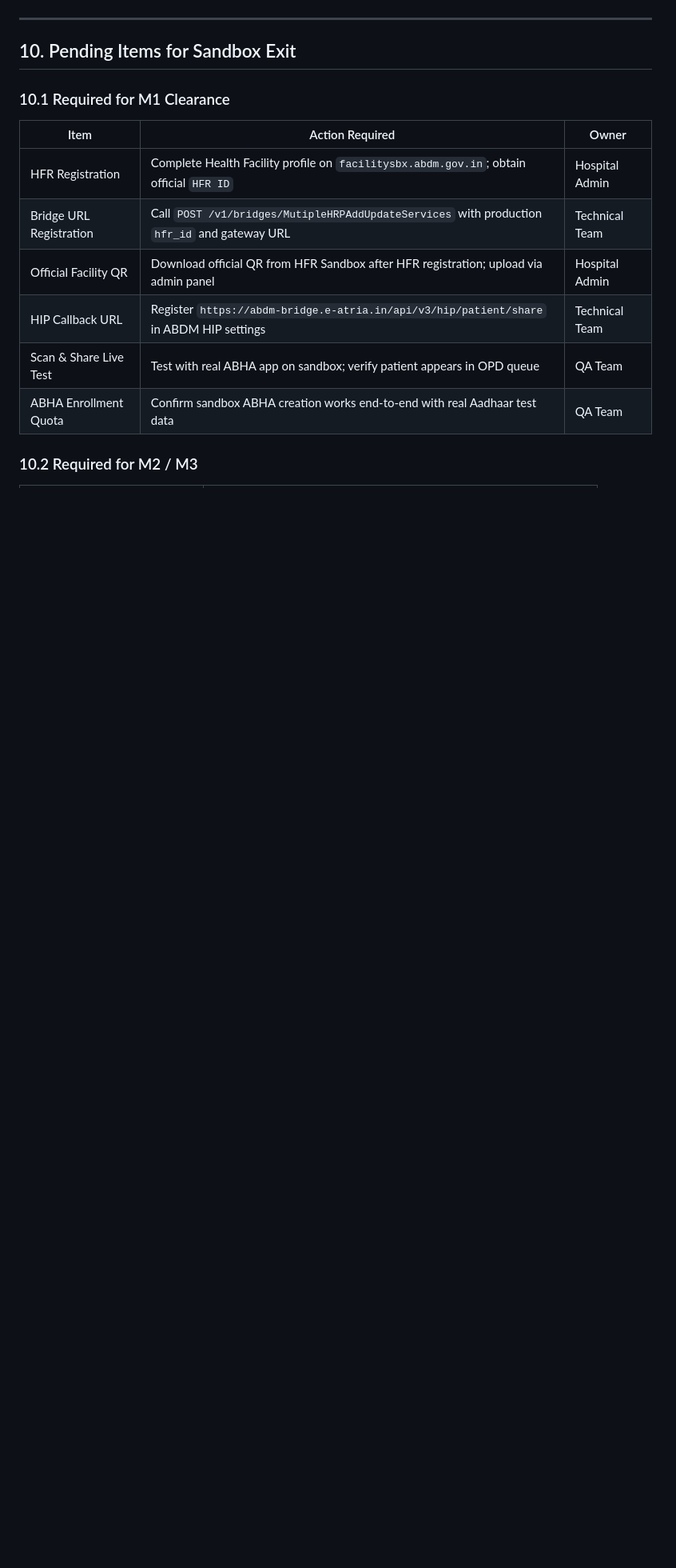
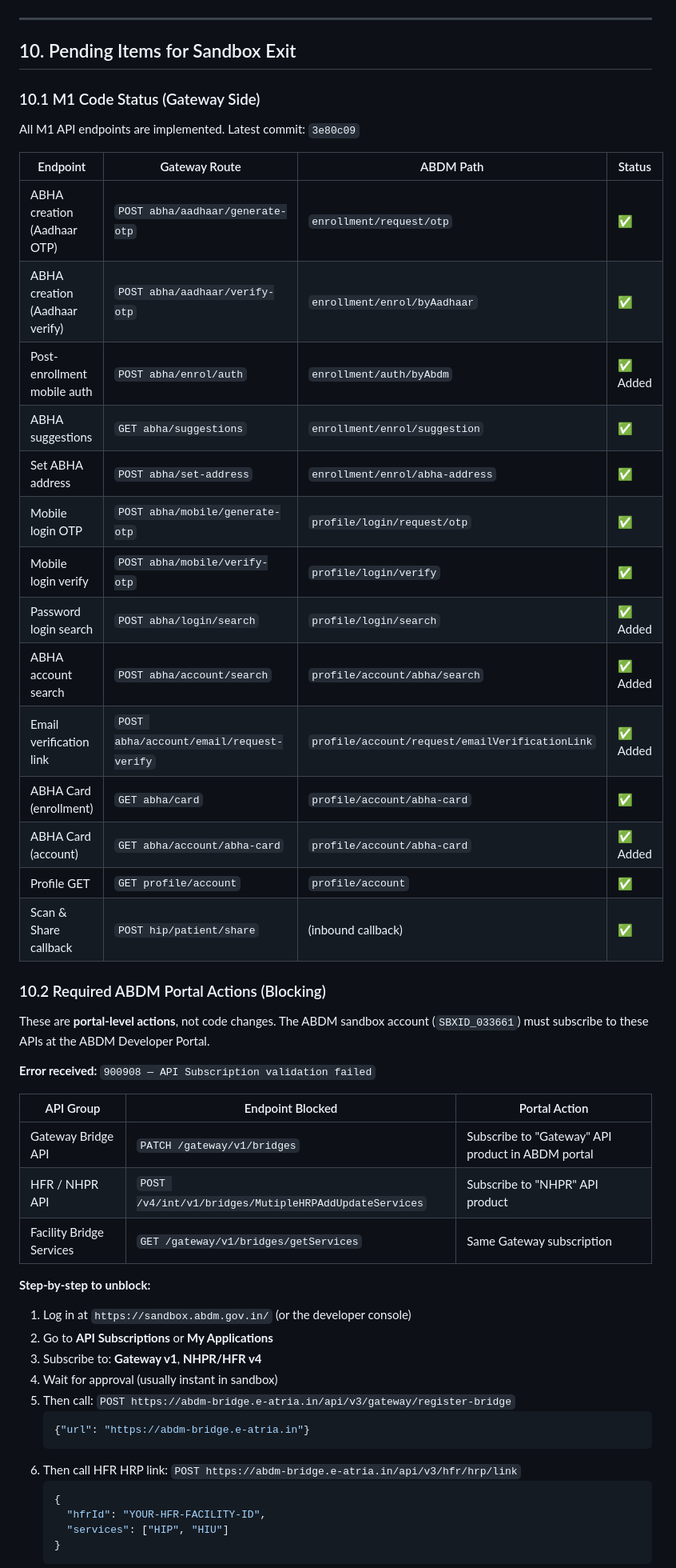
Before and after one commit to infodevsofttech-admin/HMS-ABDM-Gateway, a Markdown page: ABDM_SANDBOX_EVALUATION.md, the part around one of its changes. Shown at 80% size. GitHub-like rendering; blank space fills up the shorter version.

Commit message:
docs: update M1 pending items — ABDM portal subscriptions required, all code complete

````diff
--- a/ABDM_SANDBOX_EVALUATION.md
+++ b/ABDM_SANDBOX_EVALUATION.md
@@ -948,15 +948,53 @@ FROM abdm_token_queue WHERE hospital_id = 1 ORDER BY id DESC LIMIT 1;
 
 ## 10. Pending Items for Sandbox Exit
 
-### 10.1 Required for M1 Clearance
+### 10.1 M1 Code Status (Gateway Side)
 
-| Item | Action Required | Owner |
+All M1 API endpoints are implemented. Latest commit: `3e80c09`
+
+| Endpoint | Gateway Route | ABDM Path | Status |
+|---|---|---|---|
+| ABHA creation (Aadhaar OTP) | `POST abha/aadhaar/generate-otp` | `enrollment/request/otp` | ✅ |
+| ABHA creation (Aadhaar verify) | `POST abha/aadhaar/verify-otp` | `enrollment/enrol/byAadhaar` | ✅ |
+| Post-enrollment mobile auth | `POST abha/enrol/auth` | `enrollment/auth/byAbdm` | ✅ Added |
+| ABHA suggestions | `GET abha/suggestions` | `enrollment/enrol/suggestion` | ✅ |
+| Set ABHA address | `POST abha/set-address` | `enrollment/enrol/abha-address` | ✅ |
+| Mobile login OTP | `POST abha/mobile/generate-otp` | `profile/login/request/otp` | ✅ |
+| Mobile login verify | `POST abha/mobile/verify-otp` | `profile/login/verify` | ✅ |
+| Password login search | `POST abha/login/search` | `profile/login/search` | ✅ Added |
+| ABHA account search | `POST abha/account/search` | `profile/account/abha/search` | ✅ Added |
+| Email verification link | `POST abha/account/email/request-verify` | `profile/account/request/emailVerificationLink` | ✅ Added |
+| ABHA Card (enrollment) | `GET abha/card` | `profile/account/abha-card` | ✅ |
+| ABHA Card (account) | `GET abha/account/abha-card` | `profile/account/abha-card` | ✅ Added |
+| Profile GET | `GET profile/account` | `profile/account` | ✅ |
+| Scan & Share callback | `POST hip/patient/share` | (inbound callback) | ✅ |
+
+### 10.2 Required ABDM Portal Actions (Blocking)
+
+These are **portal-level actions**, not code changes. The ABDM sandbox account (`SBXID_033661`) must subscribe to these APIs at the ABDM Developer Portal.
+
+**Error received:** `900908 — API Subscription validation failed`
+
+| API Group | Endpoint Blocked | Portal Action |
 |---|---|---|
-| HFR Registration | Complete Health Facility profile on `facilitysbx.abdm.gov.in`; obtain official `HFR ID` | Hospital Admin |
-| Bridge URL Registration | Call `POST /v1/bridges/MutipleHRPAddUpdateServices` with production `hfr_id` and gateway URL | Technical Team |
-| Official Facility QR | Download official QR from HFR Sandbox after HFR registration; upload via admin panel | Hospital Admin |
-| HIP Callback URL | Register `https://abdm-bridge.e-atria.in/api/v3/hip/patient/share` in ABDM HIP settings | Technical Team |
-| Scan & Share Live Test | Test with real ABHA app on sandbox; verify patient appears in OPD queue | QA Team |
-| ABHA Enrollment Quota | Confirm sandbox ABHA creation works end-to-end with real Aadhaar test data | QA Team |
+| Gateway Bridge API | `PATCH /gateway/v1/bridges` | Subscribe to "Gateway" API product in ABDM portal |
+| HFR / NHPR API | `POST /v4/int/v1/bridges/MutipleHRPAddUpdateServices` | Subscribe to "NHPR" API product |
+| Facility Bridge Services | `GET /gateway/v1/bridges/getServices` | Same Gateway subscription |
 
-### 10.2 Required for M2 / M3
+**Step-by-step to unblock:**
+1. Log in at `https://sandbox.abdm.gov.in/` (or the developer console)
+2. Go to **API Subscriptions** or **My Applications**
+3. Subscribe to: **Gateway v1**, **NHPR/HFR v4**
+4. Wait for approval (usually instant in sandbox)
+5. Then call: `POST https://abdm-bridge.e-atria.in/api/v3/gateway/register-bridge`
+   ```json
+   {"url": "https://abdm-bridge.e-atria.in"}
+   ```
+6. Then call HFR HRP link: `POST https://abdm-bridge.e-atria.in/api/v3/hfr/hrp/link`
+   ```json
+   {
+     "hfrId": "YOUR-HFR-FACILITY-ID",
+     "services": ["HIP", "HIU"]
+   }
+   ```
+
````
Also changed, not shown: other parts of ABDM_SANDBOX_EVALUATION.md (+15 -2 lines).
